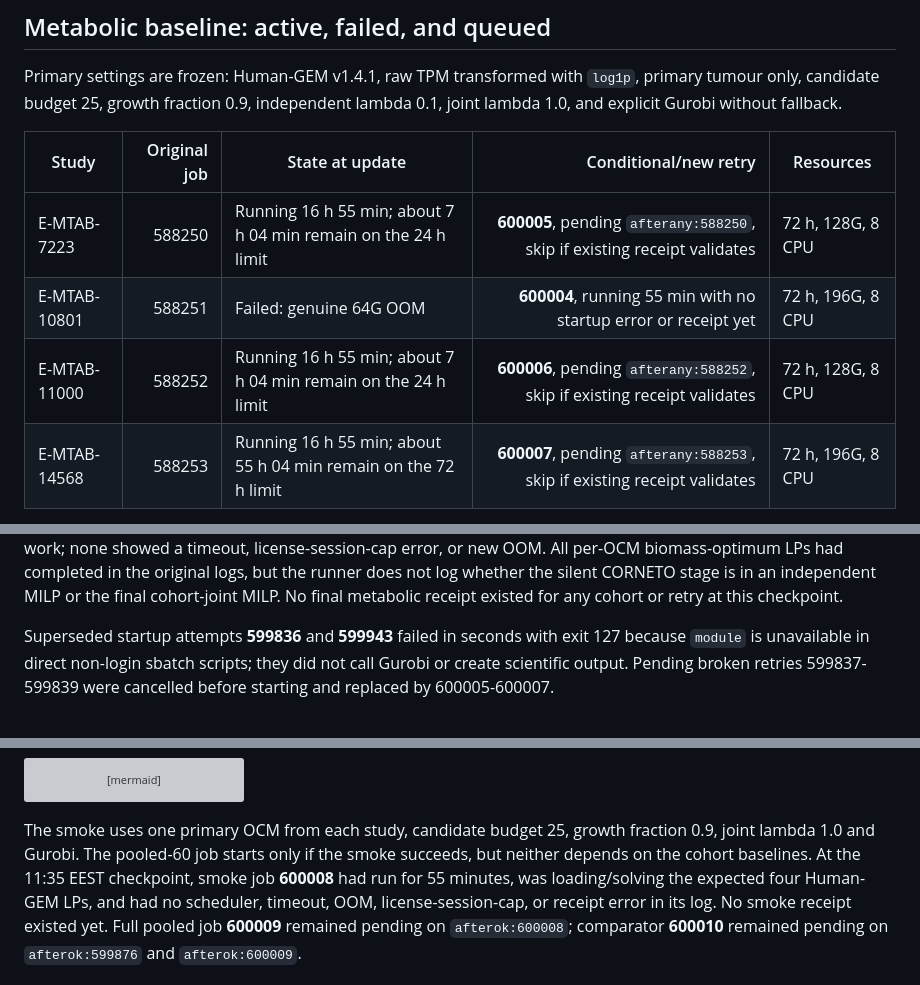
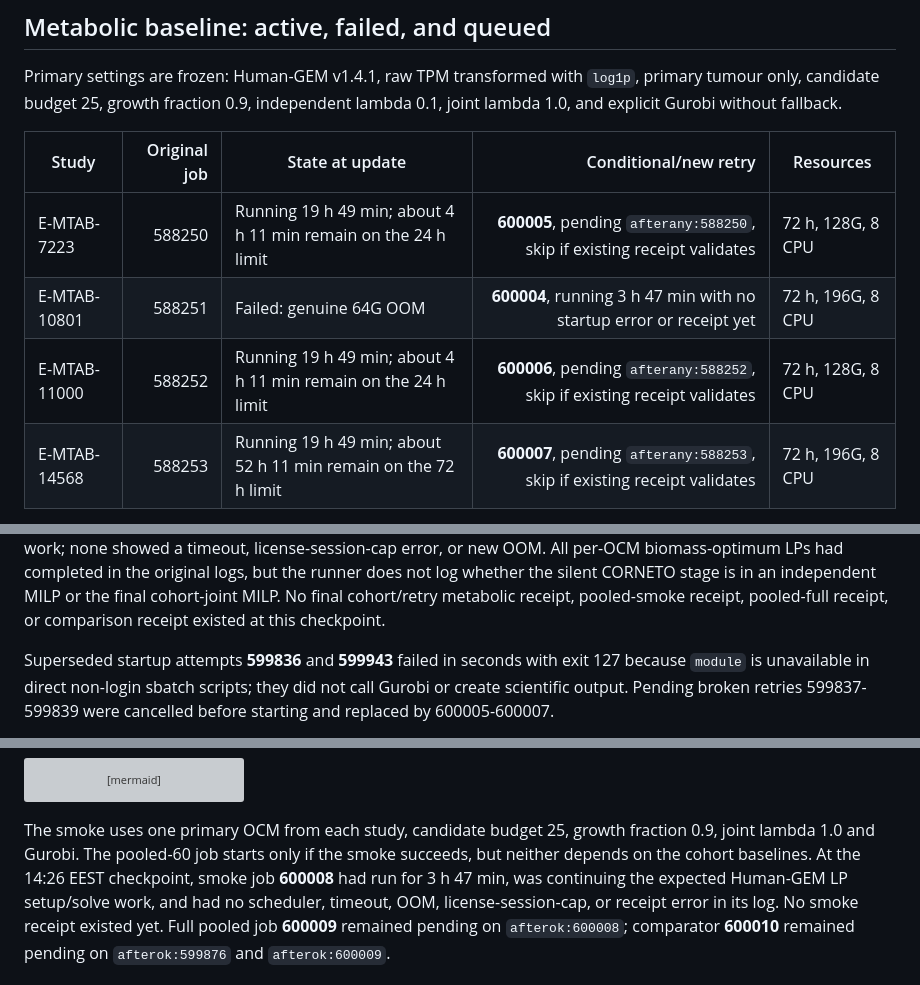
Before and after one commit to xm2325/hgsoc_corneto, a Markdown page: docs/hgsoc_corneto_research_status.md, 3 parts joined by grey strips. Drawn GitHub-style; grey boxes are pictures that could not be loaded.

Commit message:
Update Roihu pipeline checkpoint

```diff
--- a/docs/hgsoc_corneto_research_status.md
+++ b/docs/hgsoc_corneto_research_status.md
@@ -119,8 +119,8 @@ independent lambda 0.1, joint lambda 1.0, and explicit Gurobi without fallback.
 
 | Study | Original job | State at update | Conditional/new retry | Resources |
 |---|---:|---|---:|---|
-| E-MTAB-7223 | 588250 | Running 16 h 55 min; about 7 h 04 min remain on the 24 h limit | **600005**, pending `afterany:588250`, skip if existing receipt validates | 72 h, 128G, 8 CPU |
-| E-MTAB-10801 | 588251 | Failed: genuine 64G OOM | **600004**, running 55 min with no startup error or receipt yet | 72 h, 196G, 8 CPU |
-| E-MTAB-11000 | 588252 | Running 16 h 55 min; about 7 h 04 min remain on the 24 h limit | **600006**, pending `afterany:588252`, skip if existing receipt validates | 72 h, 128G, 8 CPU |
-| E-MTAB-14568 | 588253 | Running 16 h 55 min; about 55 h 04 min remain on the 72 h limit | **600007**, pending `afterany:588253`, skip if existing receipt validates | 72 h, 196G, 8 CPU |
+| E-MTAB-7223 | 588250 | Running 19 h 49 min; about 4 h 11 min remain on the 24 h limit | **600005**, pending `afterany:588250`, skip if existing receipt validates | 72 h, 128G, 8 CPU |
+| E-MTAB-10801 | 588251 | Failed: genuine 64G OOM | **600004**, running 3 h 47 min with no startup error or receipt yet | 72 h, 196G, 8 CPU |
+| E-MTAB-11000 | 588252 | Running 19 h 49 min; about 4 h 11 min remain on the 24 h limit | **600006**, pending `afterany:588252`, skip if existing receipt validates | 72 h, 128G, 8 CPU |
+| E-MTAB-14568 | 588253 | Running 19 h 49 min; about 52 h 11 min remain on the 72 h limit | **600007**, pending `afterany:588253`, skip if existing receipt validates | 72 h, 196G, 8 CPU |
 
@@ -130,8 +130,8 @@ The active logs continued to show the expected Human-GEM LP setup/solve work;
 none showed a timeout, license-session-cap error, or new OOM. All per-OCM
 biomass-optimum LPs had completed in the original logs, but the runner does not
 log whether the silent CORNETO stage is in an independent MILP or the final
-cohort-joint MILP. No final metabolic receipt existed for any cohort or retry
-at this checkpoint.
+cohort-joint MILP. No final cohort/retry metabolic receipt, pooled-smoke
+receipt, pooled-full receipt, or comparison receipt existed at this checkpoint.
 
 Superseded startup attempts **599836** and **599943** failed in seconds with
 exit 127 because `module` is unavailable in direct non-login sbatch scripts;
@@ -163,9 +163,9 @@ flowchart LR
 
 The smoke uses one primary OCM from each study, candidate budget 25, growth
 fraction 0.9, joint lambda 1.0 and Gurobi. The pooled-60 job starts only if the
-smoke succeeds, but neither depends on the cohort baselines. At the 11:35 EEST
-checkpoint, smoke job **600008** had run for 55 minutes, was loading/solving
-the expected four Human-GEM LPs, and had no scheduler, timeout, OOM,
+smoke succeeds, but neither depends on the cohort baselines. At the 14:26 EEST
+checkpoint, smoke job **600008** had run for 3 h 47 min, was continuing the
+expected Human-GEM LP setup/solve work, and had no scheduler, timeout, OOM,
 license-session-cap, or receipt error in its log. No smoke receipt existed yet.
 Full pooled job **600009** remained pending on `afterok:600008`; comparator
 **600010** remained pending on `afterok:599876` and `afterok:600009`.
```
Also changed, not shown: other parts of docs/hgsoc_corneto_research_status.md (+3 -3 lines).
